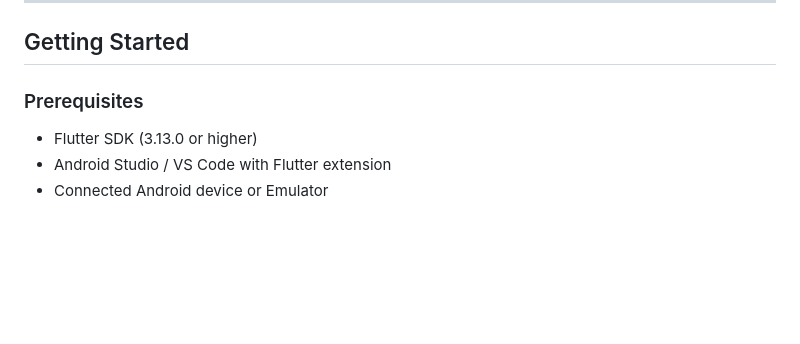
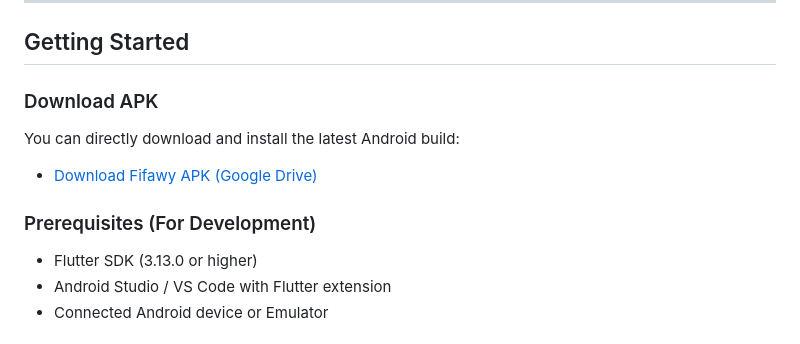
Before and after one commit to khalilgh1/fifawy, a Markdown page: README.md, the part around one of its changes. Drawn GitHub-style; blank space fills up the shorter version.

Commit message:
Added the app download link to the docs

```diff
--- a/README.md
+++ b/README.md
@@ -81,7 +89,11 @@ Each entry in `teams_offline.json` follows a structured schema:
 
 ## Getting Started
 
-### Prerequisites
+### Download APK
+You can directly download and install the latest Android build:
+- [Download Fifawy APK (Google Drive)](https://drive.google.com/file/d/1WzEx9Q8TvtNa1mKHix9nmvT-NgVhvvXs/view?usp=sharing)
+
+### Prerequisites (For Development)
 - Flutter SDK (3.13.0 or higher)
 - Android Studio / VS Code with Flutter extension
 - Connected Android device or Emulator
```
Also changed, not shown: other parts of README.md (+8 -0 lines).
